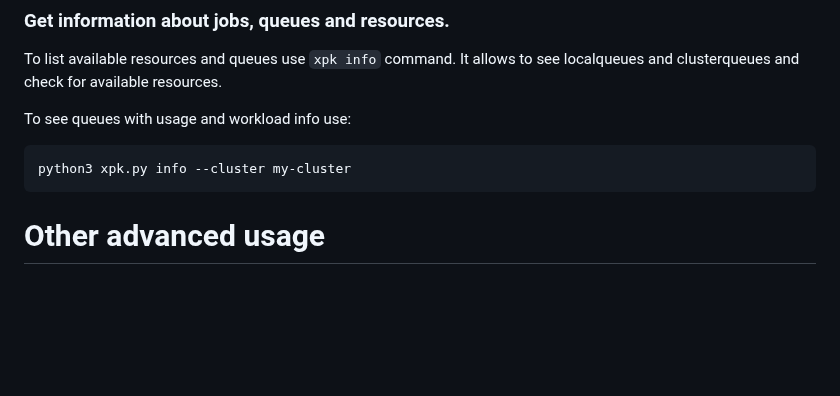
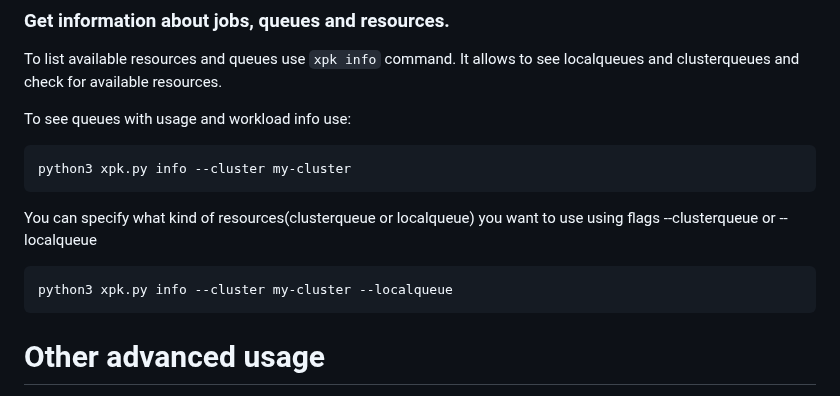
Before and after one commit to AI-Hypercomputer/xpk, a Markdown page: README.md, the part around the change. GitHub-like rendering; blank space fills up the shorter version.

Commit message:
add readme example
Signed-off-by: Piotr Pawłowski <ppawl@google.com>

````diff
--- a/README.md
+++ b/README.md
@@ -1108,5 +1108,12 @@ To see queues with usage and workload info use:
 python3 xpk.py info --cluster my-cluster
 ```
 
+You can specify what kind of resources(clusterqueue or localqueue) you want to use using
+flags --clusterqueue or --localqueue
+```shell
+python3 xpk.py info --cluster my-cluster --localqueue
+```
+
+
 # Other advanced usage
 [Use a Jupyter notebook to interact with a Cloud TPU cluster](xpk-notebooks.md)
````
